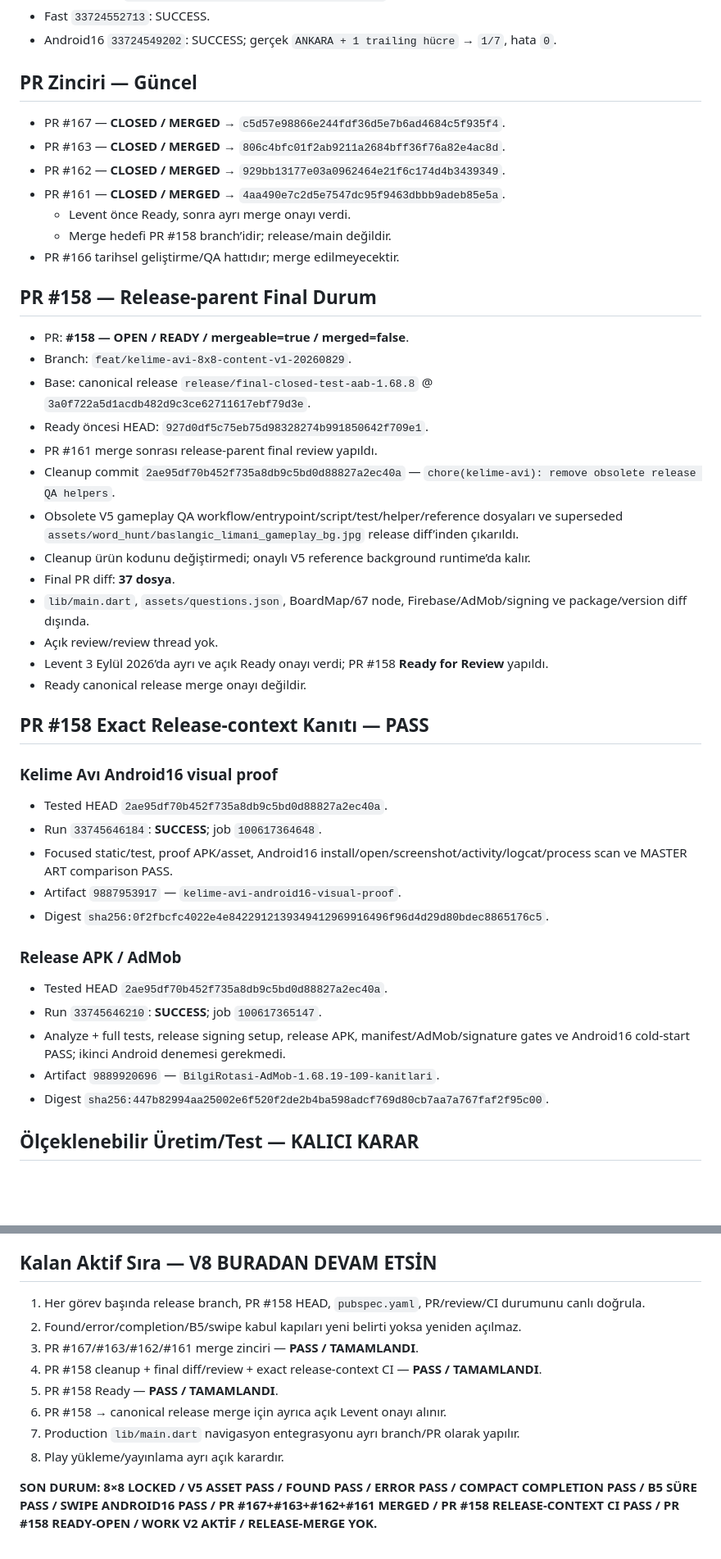
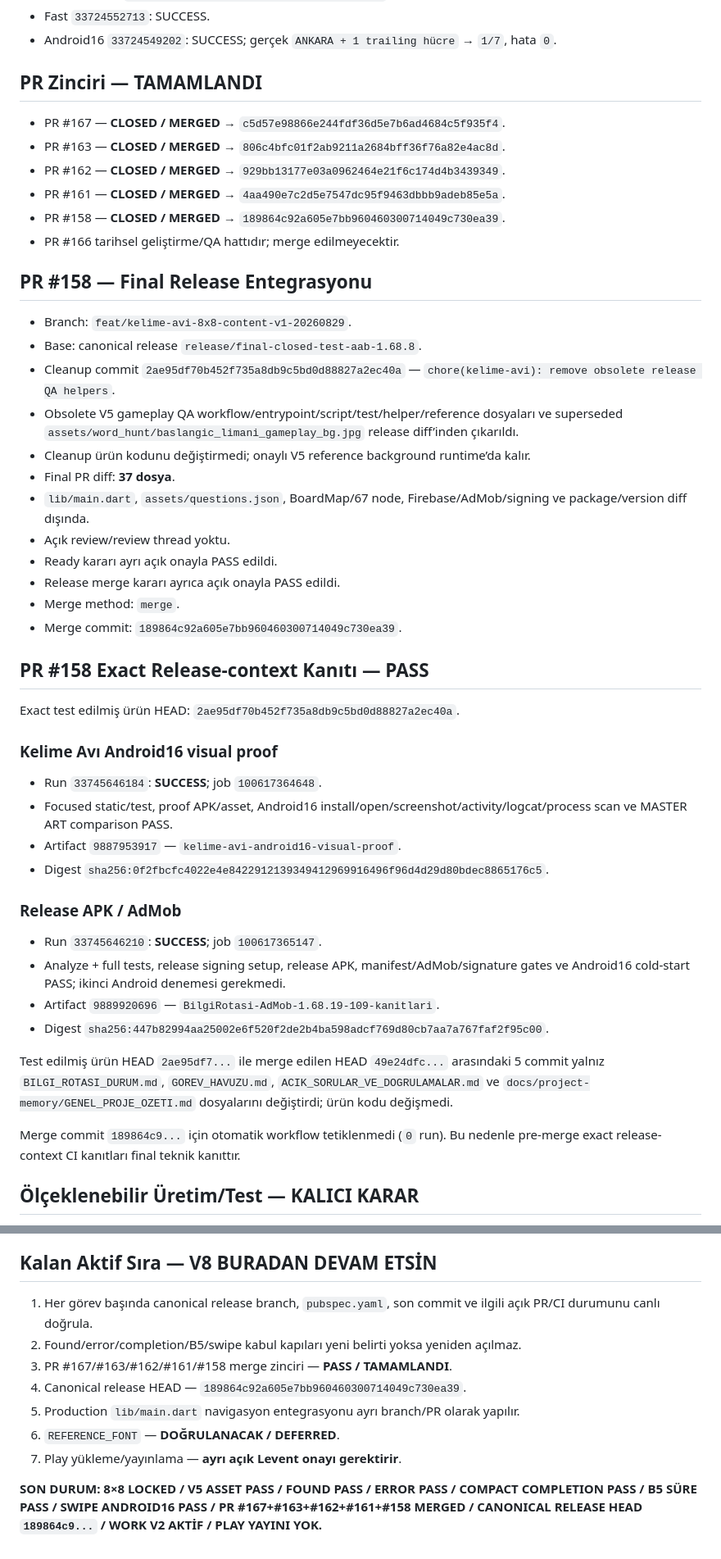
Before and after one commit to LeventuA/BilgiRotasi, a Markdown page: docs/project-memory/GENEL_PROJE_OZETI.md, 2 parts joined by grey strips. Shown at 82% size. Rendered like a GitHub page; blank space fills up the shorter version.

Commit message:
docs(kelime-avi): advance V8 summary after release merge [skip ci]

```diff
--- a/docs/project-memory/GENEL_PROJE_OZETI.md
+++ b/docs/project-memory/GENEL_PROJE_OZETI.md
@@ -86,47 +89,49 @@
 - Fast `33724552713`: SUCCESS.
 - Android16 `33724549202`: SUCCESS; gerçek `ANKARA + 1 trailing hücre` → `1/7`, hata `0`.
 
-## PR Zinciri — Güncel
+## PR Zinciri — TAMAMLANDI
 
 - PR #167 — **CLOSED / MERGED** → `c5d57e98866e244fdf36d5e7b6ad4684c5f935f4`.
 - PR #163 — **CLOSED / MERGED** → `806c4bfc01f2ab9211a2684bff36f76a82e4ac8d`.
 - PR #162 — **CLOSED / MERGED** → `929bb13177e03a0962464e21f6c174d4b3439349`.
 - PR #161 — **CLOSED / MERGED** → `4aa490e7c2d5e7547dc95f9463dbbb9adeb85e5a`.
-  - Levent önce Ready, sonra ayrı merge onayı verdi.
-  - Merge hedefi PR #158 branch’idir; release/main değildir.
+- PR #158 — **CLOSED / MERGED** → `189864c92a605e7bb960460300714049c730ea39`.
 - PR #166 tarihsel geliştirme/QA hattıdır; merge edilmeyecektir.
 
-## PR #158 — Release-parent Final Durum
+## PR #158 — Final Release Entegrasyonu
 
-- PR: **#158 — OPEN / READY / mergeable=true / merged=false**.
 - Branch: `feat/kelime-avi-8x8-content-v1-20260829`.
-- Base: canonical release `release/final-closed-test-aab-1.68.8` @ `3a0f722a5d1acdb482d9c3ce62711617ebf79d3e`.
-- Ready öncesi HEAD: `927d0df5c75eb75d98328274b991850642f709e1`.
-- PR #161 merge sonrası release-parent final review yapıldı.
+- Base: canonical release `release/final-closed-test-aab-1.68.8`.
 - Cleanup commit `2ae95df70b452f735a8db9c5bd0d88827a2ec40a` — `chore(kelime-avi): remove obsolete release QA helpers`.
 - Obsolete V5 gameplay QA workflow/entrypoint/script/test/helper/reference dosyaları ve superseded `assets/word_hunt/baslangic_limani_gameplay_bg.jpg` release diff’inden çıkarıldı.
 - Cleanup ürün kodunu değiştirmedi; onaylı V5 reference background runtime’da kalır.
 - Final PR diff: **37 dosya**.
 - `lib/main.dart`, `assets/questions.json`, BoardMap/67 node, Firebase/AdMob/signing ve package/version diff dışında.
-- Açık review/review thread yok.
-- Levent 3 Eylül 2026’da ayrı ve açık Ready onayı verdi; PR #158 **Ready for Review** yapıldı.
-- Ready canonical release merge onayı değildir.
+- Açık review/review thread yoktu.
+- Ready kararı ayrı açık onayla PASS edildi.
+- Release merge kararı ayrıca açık onayla PASS edildi.
+- Merge method: `merge`.
+- Merge commit: `189864c92a605e7bb960460300714049c730ea39`.
 
 ## PR #158 Exact Release-context Kanıtı — PASS
 
+Exact test edilmiş ürün HEAD: `2ae95df70b452f735a8db9c5bd0d88827a2ec40a`.
+
 ### Kelime Avı Android16 visual proof
-- Tested HEAD `2ae95df70b452f735a8db9c5bd0d88827a2ec40a`.
 - Run `33745646184`: **SUCCESS**; job `100617364648`.
 - Focused static/test, proof APK/asset, Android16 install/open/screenshot/activity/logcat/process scan ve MASTER ART comparison PASS.
 - Artifact `9887953917` — `kelime-avi-android16-visual-proof`.
 - Digest `sha256:0f2fbcfc4022e4e8422912139349412969916496f96d4d29d80bdec8865176c5`.
 
 ### Release APK / AdMob
-- Tested HEAD `2ae95df70b452f735a8db9c5bd0d88827a2ec40a`.
 - Run `33745646210`: **SUCCESS**; job `100617365147`.
 - Analyze + full tests, release signing setup, release APK, manifest/AdMob/signature gates ve Android16 cold-start PASS; ikinci Android denemesi gerekmedi.
 - Artifact `9889920696` — `BilgiRotasi-AdMob-1.68.19-109-kanitlari`.
 - Digest `sha256:447b82994aa25002e6f520f2de2b4ba598adcf769d80cb7aa7a767faf2f95c00`.
+
+Test edilmiş ürün HEAD `2ae95df7...` ile merge edilen HEAD `49e24dfc...` arasındaki 5 commit yalnız `BILGI_ROTASI_DURUM.md`, `GOREV_HAVUZU.md`, `ACIK_SORULAR_VE_DOGRULAMALAR.md` ve `docs/project-memory/GENEL_PROJE_OZETI.md` dosyalarını değiştirdi; ürün kodu değişmedi.
+
+Merge commit `189864c9...` için otomatik workflow tetiklenmedi (`0` run). Bu nedenle pre-merge exact release-context CI kanıtları final teknik kanıttır.
 
 ## Ölçeklenebilir Üretim/Test — KALICI KARAR
 
@@ -159,13 +164,12 @@
 
 ## Kalan Aktif Sıra — V8 BURADAN DEVAM ETSİN
 
-1. Her görev başında release branch, PR #158 HEAD, `pubspec.yaml`, PR/review/CI durumunu canlı doğrula.
+1. Her görev başında canonical release branch, `pubspec.yaml`, son commit ve ilgili açık PR/CI durumunu canlı doğrula.
 2. Found/error/completion/B5/swipe kabul kapıları yeni belirti yoksa yeniden açılmaz.
-3. PR #167/#163/#162/#161 merge zinciri — **PASS / TAMAMLANDI**.
-4. PR #158 cleanup + final diff/review + exact release-context CI — **PASS / TAMAMLANDI**.
-5. PR #158 Ready — **PASS / TAMAMLANDI**.
-6. PR #158 → canonical release merge için ayrıca açık Levent onayı alınır.
-7. Production `lib/main.dart` navigasyon entegrasyonu ayrı branch/PR olarak yapılır.
-8. Play yükleme/yayınlama ayrı açık karardır.
+3. PR #167/#163/#162/#161/#158 merge zinciri — **PASS / TAMAMLANDI**.
+4. Canonical release HEAD — `189864c92a605e7bb960460300714049c730ea39`.
+5. Production `lib/main.dart` navigasyon entegrasyonu ayrı branch/PR olarak yapılır.
+6. `REFERENCE_FONT` — **DOĞRULANACAK / DEFERRED**.
+7. Play yükleme/yayınlama — **ayrı açık Levent onayı gerektirir**.
 
-**SON DURUM: 8×8 LOCKED / V5 ASSET PASS / FOUND PASS / ERROR PASS / COMPACT COMPLETION PASS / B5 SÜRE PASS / SWIPE ANDROID16 PASS / PR #167+#163+#162+#161 MERGED / PR #158 RELEASE-CONTEXT CI PASS / PR #158 READY-OPEN / WORK V2 AKTİF / RELEASE-MERGE YOK.**
+**SON DURUM: 8×8 LOCKED / V5 ASSET PASS / FOUND PASS / ERROR PASS / COMPACT COMPLETION PASS / B5 SÜRE PASS / SWIPE ANDROID16 PASS / PR #167+#163+#162+#161+#158 MERGED / CANONICAL RELEASE HEAD `189864c9...` / WORK V2 AKTİF / PLAY YAYINI YOK.**
```
Also changed, not shown: other parts of docs/project-memory/GENEL_PROJE_OZETI.md (+6 -3 lines).
